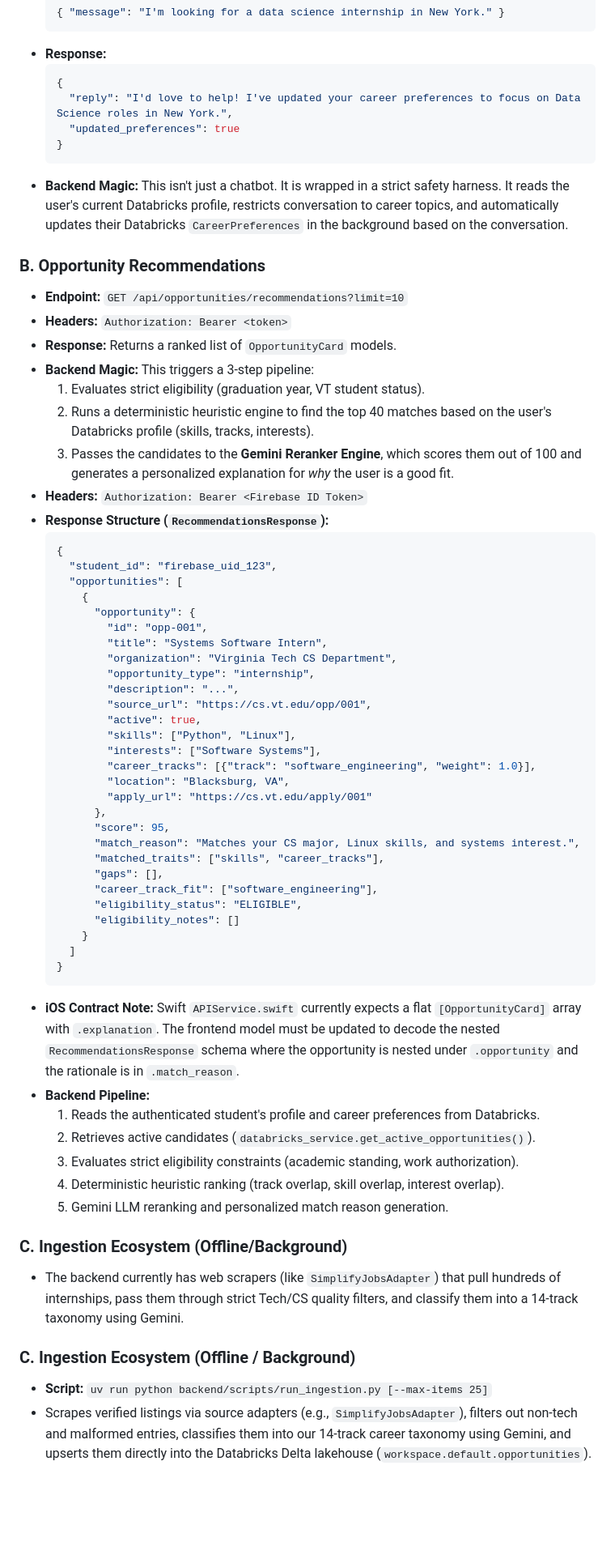
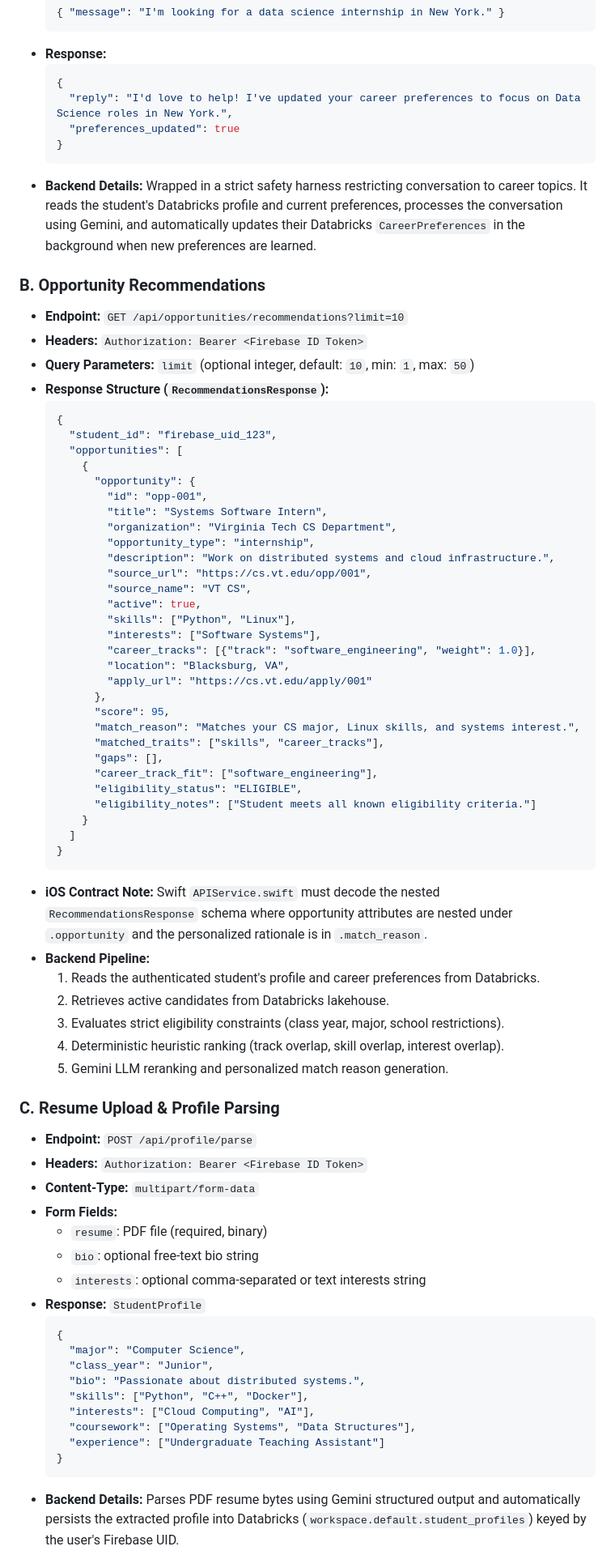
Before and after one commit to tienvu-lol/Echelon, a Markdown page: docs/FRONTEND_HANDOFF.md, the part around one of its changes. Shown at 81% size. Drawn GitHub-style; blank space fills up the shorter version.

Commit message:
docs: reconcile and polish frontend handoff documentation

````diff
--- a/docs/FRONTEND_HANDOFF.md
+++ b/docs/FRONTEND_HANDOFF.md
@@ -33,20 +35,15 @@ The core recommendation logic, LLM sandboxing, and database engines have been im
     ```json
     {
       "reply": "I'd love to help! I've updated your career preferences to focus on Data Science roles in New York.",
-      "updated_preferences": true
+      "preferences_updated": true
     }
     ```
-*   **Backend Magic:** This isn't just a chatbot. It is wrapped in a strict safety harness. It reads the user's current Databricks profile, restricts conversation to career topics, and automatically updates their Databricks `CareerPreferences` in the background based on the conversation.
+*   **Backend Details:** Wrapped in a strict safety harness restricting conversation to career topics. It reads the student's Databricks profile and current preferences, processes the conversation using Gemini, and automatically updates their Databricks `CareerPreferences` in the background when new preferences are learned.
 
 ### B. Opportunity Recommendations
 *   **Endpoint:** `GET /api/opportunities/recommendations?limit=10`
-*   **Headers:** `Authorization: Bearer <token>`
-*   **Response:** Returns a ranked list of `OpportunityCard` models.
-*   **Backend Magic:** This triggers a 3-step pipeline:
-    1. Evaluates strict eligibility (graduation year, VT student status).
-    2. Runs a deterministic heuristic engine to find the top 40 matches based on the user's Databricks profile (skills, tracks, interests).
-    3. Passes the candidates to the **Gemini Reranker Engine**, which scores them out of 100 and generates a personalized explanation for *why* the user is a good fit.
 *   **Headers:** `Authorization: Bearer <Firebase ID Token>`
+*   **Query Parameters:** `limit` (optional integer, default: `10`, min: `1`, max: `50`)
 *   **Response Structure (`RecommendationsResponse`):**
     ```json
     {
@@ -58,8 +55,9 @@ The core recommendation logic, LLM sandboxing, and database engines have been im
             "title": "Systems Software Intern",
             "organization": "Virginia Tech CS Department",
             "opportunity_type": "internship",
-            "description": "...",
+            "description": "Work on distributed systems and cloud infrastructure.",
             "source_url": "https://cs.vt.edu/opp/001",
+            "source_name": "VT CS",
             "active": true,
             "skills": ["Python", "Linux"],
             "interests": ["Software Systems"],
@@ -73,21 +71,38 @@ The core recommendation logic, LLM sandboxing, and database engines have been im
           "gaps": [],
           "career_track_fit": ["software_engineering"],
           "eligibility_status": "ELIGIBLE",
-          "eligibility_notes": []
+          "eligibility_notes": ["Student meets all known eligibility criteria."]
         }
       ]
     }
     ```
-*   **iOS Contract Note:** Swift `APIService.swift` currently expects a flat `[OpportunityCard]` array with `.explanation`. The frontend model must be updated to decode the nested `RecommendationsResponse` schema where the opportunity is nested under `.opportunity` and the rationale is in `.match_reason`.
+*   **iOS Contract Note:** Swift `APIService.swift` must decode the nested `RecommendationsResponse` schema where opportunity attributes are nested under `.opportunity` and the personalized rationale is in `.match_reason`.
 *   **Backend Pipeline:**
     1. Reads the authenticated student's profile and career preferences from Databricks.
-    2. Retrieves active candidates (`databricks_service.get_active_opportunities()`).
-    3. Evaluates strict eligibility constraints (academic standing, work authorization).
+    2. Retrieves active candidates from Databricks lakehouse.
+    3. Evaluates strict eligibility constraints (class year, major, school restrictions).
     4. Deterministic heuristic ranking (track overlap, skill overlap, interest overlap).
     5. Gemini LLM reranking and personalized match reason generation.
 
-### C. Ingestion Ecosystem (Offline/Background)
-*   The backend currently has web scrapers (like `SimplifyJobsAdapter`) that pull hundreds of internships, pass them through strict Tech/CS quality filters, and classify them into a 14-track taxonomy using Gemini.
-### C. Ingestion Ecosystem (Offline / Background)
-*   **Script:** `uv run python backend/scripts/run_ingestion.py [--max-items 25]`
-*   Scrapes verified listings via source adapters (e.g., `SimplifyJobsAdapter`), filters out non-tech and malformed entries, classifies them into our 14-track career taxonomy using Gemini, and upserts them directly into the Databricks Delta lakehouse (`workspace.default.opportunities`).
+### C. Resume Upload & Profile Parsing
+*   **Endpoint:** `POST /api/profile/parse`
+*   **Headers:** `Authorization: Bearer <Firebase ID Token>`
+*   **Content-Type:** `multipart/form-data`
+*   **Form Fields:**
+    - `resume`: PDF file (required, binary)
+    - `bio`: optional free-text bio string
+    - `interests`: optional comma-separated or text interests string
+*   **Response:** `StudentProfile`
+    ```json
+    {
+      "major": "Computer Science",
+      "class_year": "Junior",
+      "bio": "Passionate about distributed systems.",
+      "skills": ["Python", "C++", "Docker"],
+      "interests": ["Cloud Computing", "AI"],
+      "coursework": ["Operating Systems", "Data Structures"],
+      "experience": ["Undergraduate Teaching Assistant"]
+    }
+    ```
+*   **Backend Details:** Parses PDF resume bytes using Gemini structured output and automatically persists the extracted profile into Databricks (`workspace.default.student_profiles`) keyed by the user's Firebase UID.
+
````
Also changed, not shown: other parts of docs/FRONTEND_HANDOFF.md (+26 -37 lines).
